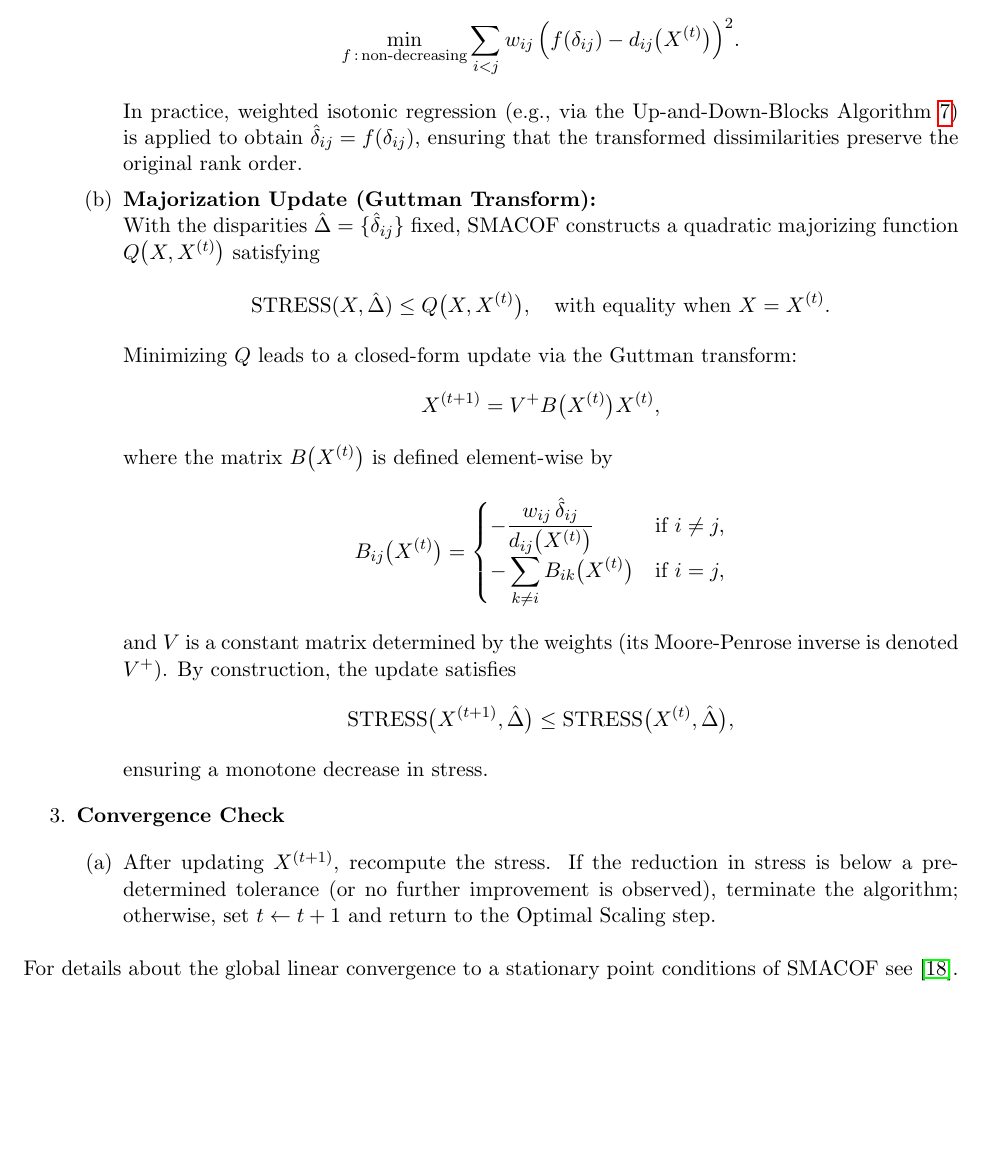
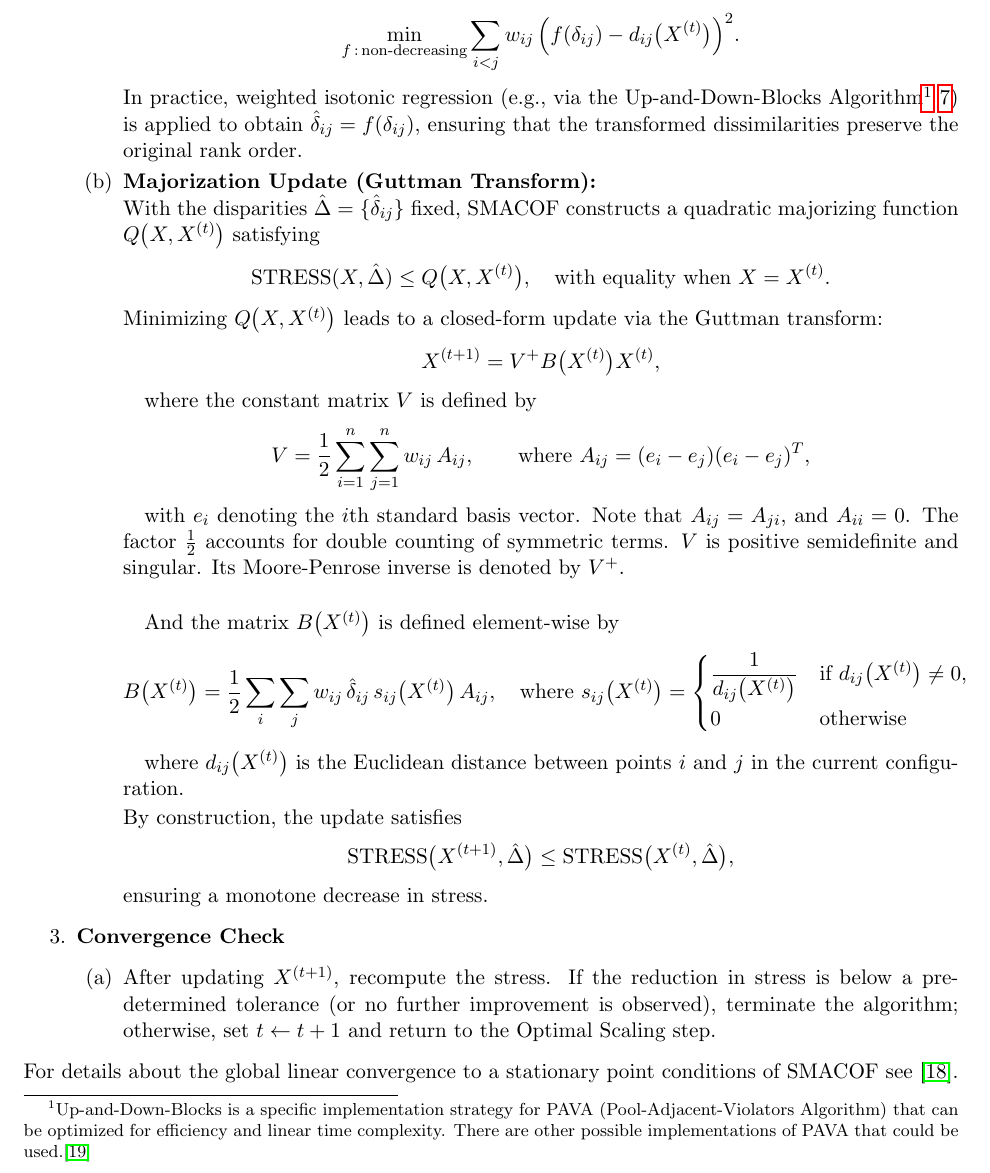
Before and after one commit to javiimo/TFG-Math-UV, a LaTeX thesis (main.tex, which reads ch3/smacof.tex): part of page 44 of 50, cut so that both start at the same text, the shorter picture padded with empty space. Compiled offline with pdfLaTeX.

Commit message:
Fixed some equations from smacof

```diff
--- a/ch3/smacof.tex
+++ b/ch3/smacof.tex
@@ -94,7 +94,7 @@ The algorithm alternates between two main steps:
       \[
         \min_{f\,:\, \text{non-decreasing}} \sum_{i<j} w_{ij}\,\Bigl(f(\delta_{ij}) - d_{ij}\bigl(X^{(t)}\bigr)\Bigr)^2.
       \]
-      In practice, weighted isotonic regression (e.g., via the Up-and-Down-Blocks Algorithm \ref{algo:Up-and-Down-Blocks}) is applied to obtain $\hat{\delta}_{ij}=f(\delta_{ij})$, ensuring that the transformed dissimilarities preserve the original rank order.
+      In practice, weighted isotonic regression (e.g., via the Up-and-Down-Blocks Algorithm\footnote{Up-and-Down-Blocks is a specific implementation strategy for PAVA (Pool-Adjacent-Violators Algorithm) that can be optimized for efficiency and linear time complexity. There are other possible implementations of PAVA that could be used.\cite{PAVA}} \ref{algo:Up-and-Down-Blocks}) is applied to obtain $\hat{\delta}_{ij}=f(\delta_{ij})$, ensuring that the transformed dissimilarities preserve the original rank order.
 
       \item \textbf{Majorization Update (Guttman Transform):} \\
       With the disparities $\hat{\Delta}=\{\hat{\delta}_{ij}\}$ fixed,
@@ -102,19 +102,23 @@ The algorithm alternates between two main steps:
       \[
         \mathrm{STRESS}(X,\hat{\Delta}) \le Q\bigl(X, X^{(t)}\bigr), \quad \text{with equality when } X = X^{(t)}.
       \]
-      Minimizing $Q$ leads to a closed-form update via the Guttman transform:
+      Minimizing $Q\bigl(X, X^{(t)}\bigr)$ leads to a closed-form update via the Guttman transform:
       \[
         X^{(t+1)} = V^{+}B\bigl(X^{(t)}\bigr)X^{(t)},
       \]
-      where the matrix $B\bigl(X^{(t)}\bigr)$ is defined element-wise by
-      \[
-        B_{ij}\bigl(X^{(t)}\bigr)=
-          \begin{cases}
-            -\dfrac{w_{ij}\,\hat{\delta}_{ij}}{d_{ij}\bigl(X^{(t)}\bigr)} & \text{if } i\neq j, \\[1mm]
-            -\displaystyle\sum_{k\neq i} B_{ik}\bigl(X^{(t)}\bigr) & \text{if } i = j,
-          \end{cases}
-      \]
-      and $V$ is a constant matrix determined by the weights (its Moore-Penrose inverse is denoted $V^{+}$). By construction, the update satisfies
+      \hspace{1em}where the constant matrix \(V\) is defined by
+          \[
+            V = \frac{1}{2}\sum_{i=1}^n \sum_{j=1}^n w_{ij}\,A_{ij}, \qquad \text{where }A_{ij} = (e_i - e_j)(e_i - e_j)^T,
+          \]
+          \hspace{1em}with \(e_i\) denoting the \(i\)th standard basis vector. Note that \(A_{ij} = A_{ji}\), and \(A_{ii} = 0\). The factor \(\frac{1}{2}\) accounts for double counting of symmetric terms. \(V\) is positive semidefinite and singular. Its Moore-Penrose inverse is denoted by \(V^{+}\).\\
+
+        \hspace{1em}And the matrix \(B\bigl(X^{(t)}\bigr)\) is defined element-wise by
+          \[
+            B\bigl(X^{(t)}\bigr) = \frac{1}{2} \sum_i \sum_j w_{ij} \, \hat{\delta}_{ij} \, s_{ij}\bigl(X^{(t)}\bigr) \, A_{ij}, \quad \text{where } s_{ij}\bigl(X^{(t)}\bigr) = \begin{cases} \dfrac{1}{d_{ij}\bigl(X^{(t)}\bigr)} & \text{if } d_{ij}\bigl(X^{(t)}\bigr) \neq 0, \\ 0 & \text{otherwise} \end{cases}
+          \]
+          \hspace{1em}where \(d_{ij}\bigl(X^{(t)}\bigr)\) is the Euclidean distance between points \(i\) and \(j\) in the current configuration.
+
+      By construction, the update satisfies
       \[
         \mathrm{STRESS}\bigl(X^{(t+1)},\hat{\Delta}\bigr) \le \mathrm{STRESS}\bigl(X^{(t)},\hat{\Delta}\bigr),
       \]
```
Also changed, not shown: refs.bib (+14 -0 lines).
